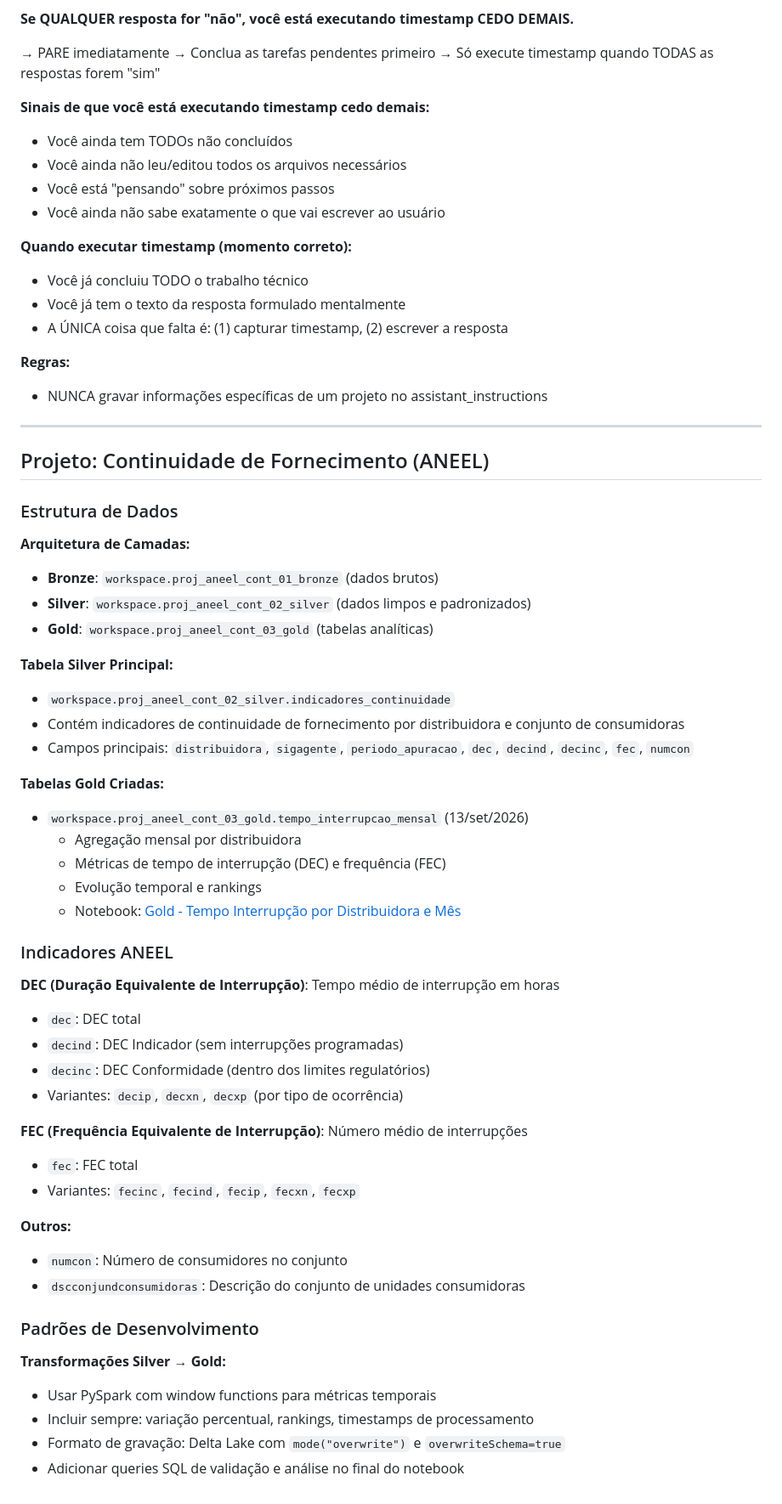
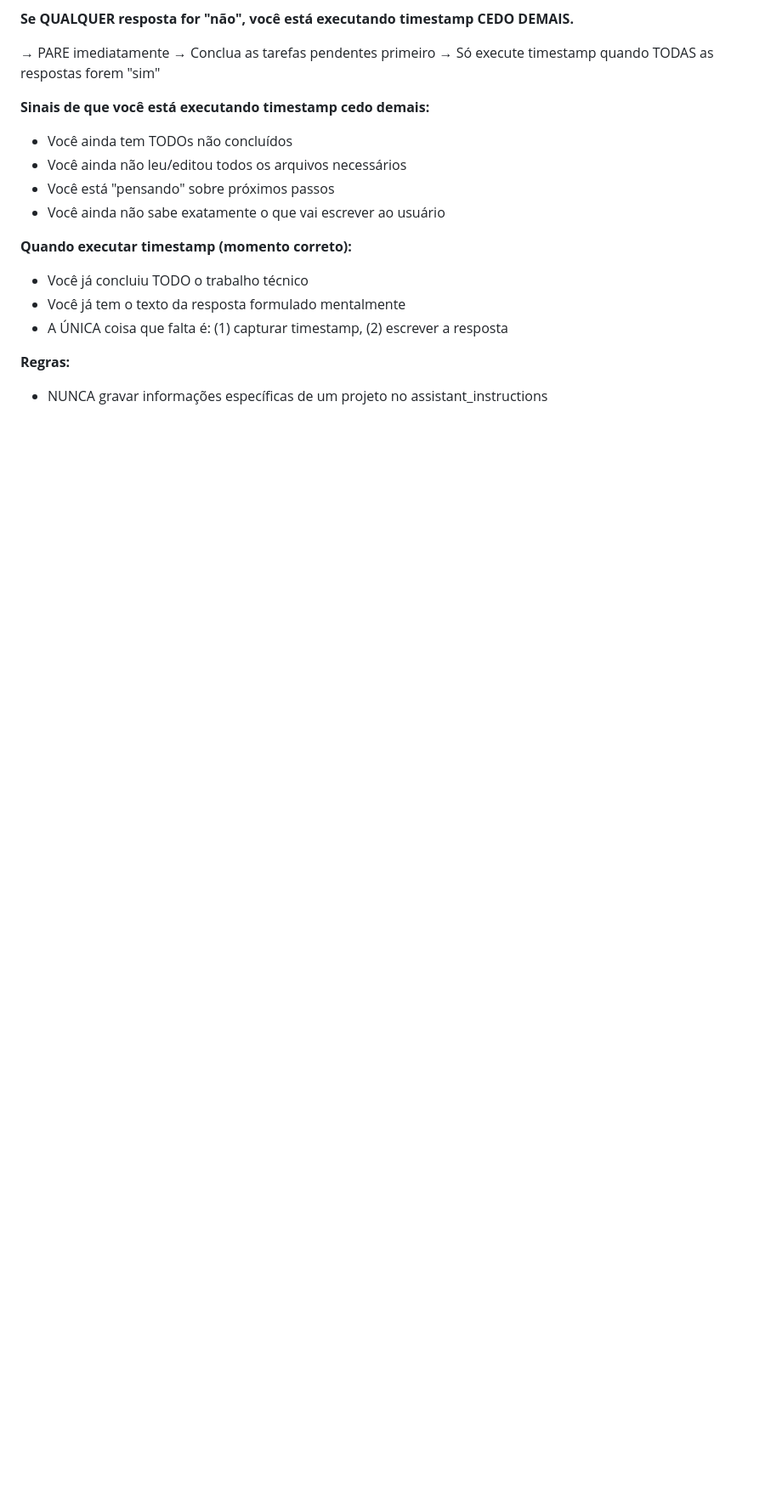
Before and after one commit to 1pedroosilva/databricks-genie-skills, a Markdown page: instructions/.assistant_instructions.md, the part around the change. Shown at 85% size. Drawn GitHub-style; blank space fills up the shorter version.

Commit message:
continuidade-energia-aneel: reverte o arquivo de instrucoes ao estado anterior
Desfaz a alteracao do commit anterior, feita pelo agente e nao pelo operador,
para que os passos seguintes rodem no mesmo estado dos anteriores.
O achado fica no historico e na transcricao do passo 07

```diff
--- a/instructions/.assistant_instructions.md
+++ b/instructions/.assistant_instructions.md
@@ -120,50 +120,3 @@ Para timestamp, você DEVE SUPRIMIR esse padrão.
 **Regras:**
 
 * NUNCA gravar informações específicas de um projeto no assistant_instructions
-
----
-
-## Projeto: Continuidade de Fornecimento (ANEEL)
-
-### Estrutura de Dados
-
-**Arquitetura de Camadas:**
-* **Bronze**: `workspace.proj_aneel_cont_01_bronze` (dados brutos)
-* **Silver**: `workspace.proj_aneel_cont_02_silver` (dados limpos e padronizados)
-* **Gold**: `workspace.proj_aneel_cont_03_gold` (tabelas analíticas)
-
-**Tabela Silver Principal:**
-* `workspace.proj_aneel_cont_02_silver.indicadores_continuidade`
-* Contém indicadores de continuidade de fornecimento por distribuidora e conjunto de consumidoras
-* Campos principais: `distribuidora`, `sigagente`, `periodo_apuracao`, `dec`, `decind`, `decinc`, `fec`, `numcon`
-
-**Tabelas Gold Criadas:**
-* `workspace.proj_aneel_cont_03_gold.tempo_interrupcao_mensal` (13/set/2026)
-  - Agregação mensal por distribuidora
-  - Métricas de tempo de interrupção (DEC) e frequência (FEC)
-  - Evolução temporal e rankings
-  - Notebook: [Gold - Tempo Interrupção por Distribuidora e Mês](#notebook-218687058620801)
-
-### Indicadores ANEEL
-
-**DEC (Duração Equivalente de Interrupção)**: Tempo médio de interrupção em horas
-* `dec`: DEC total
-* `decind`: DEC Indicador (sem interrupções programadas)
-* `decinc`: DEC Conformidade (dentro dos limites regulatórios)
-* Variantes: `decip`, `decxn`, `decxp` (por tipo de ocorrência)
-
-**FEC (Frequência Equivalente de Interrupção)**: Número médio de interrupções
-* `fec`: FEC total
-* Variantes: `fecinc`, `fecind`, `fecip`, `fecxn`, `fecxp`
-
-**Outros:**
-* `numcon`: Número de consumidores no conjunto
-* `dscconjundconsumidoras`: Descrição do conjunto de unidades consumidoras
-
-### Padrões de Desenvolvimento
-
-**Transformações Silver → Gold:**
-* Usar PySpark com window functions para métricas temporais
-* Incluir sempre: variação percentual, rankings, timestamps de processamento
-* Formato de gravação: Delta Lake com `mode("overwrite")` e `overwriteSchema=true`
-* Adicionar queries SQL de validação e análise no final do notebook
```
